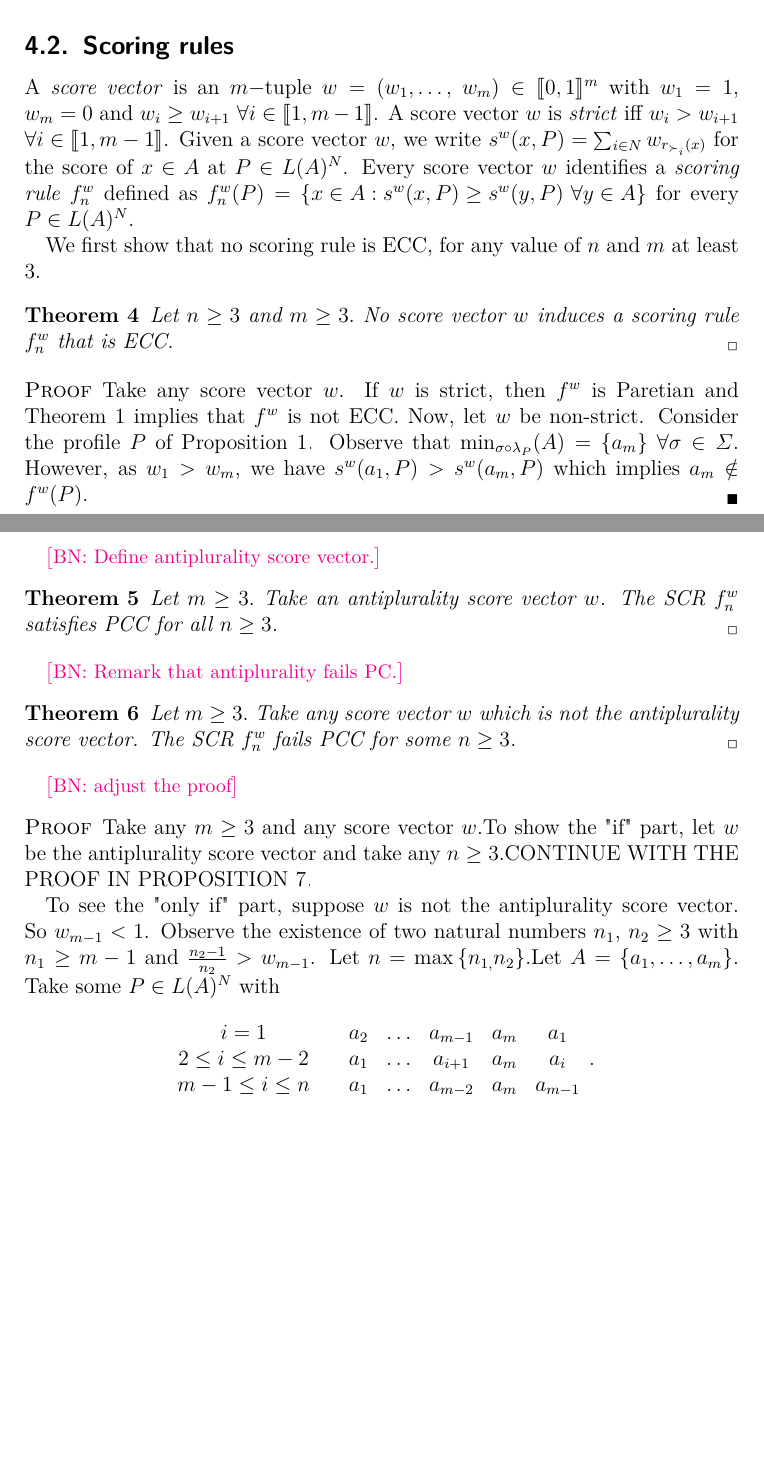
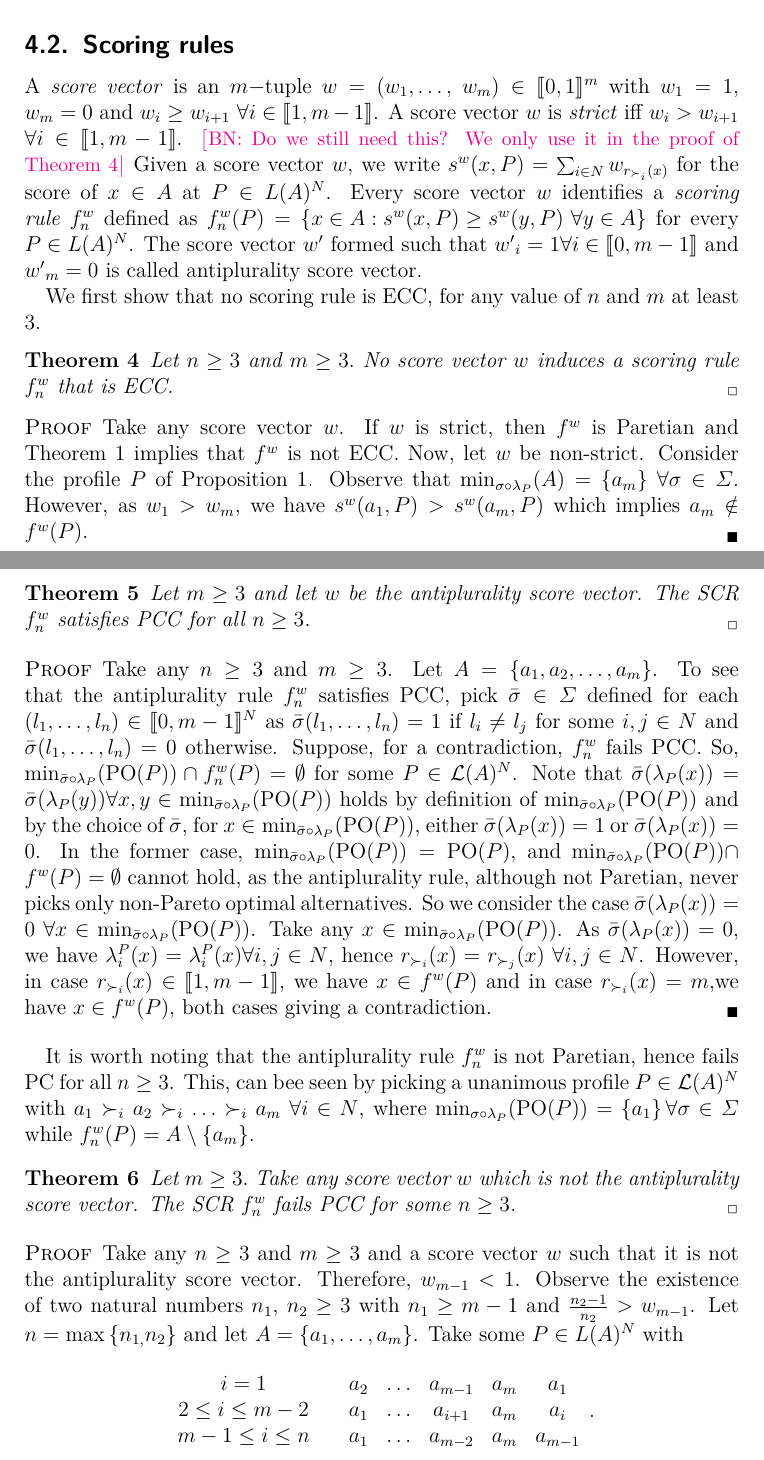
Before and after one commit to xoxor/Compromise, a LaTeX paper (true compromise.tex): two parts of pages 8 and 9 of 29, joined at a grey line, cut so that both start at the same text, the shorter picture padded with empty space. Compiled offline with pdfLaTeX; a LaTeX package or settings file that is missing is left out.

Commit message:
changes meeting

```diff
--- a/true compromise.tex
+++ b/true compromise.tex
@@ -227,8 +227,7 @@ Note that Condorcet consistent rules need not be Paretian so the fact that they
 
 \subsection{Scoring rules}
 A \emph{score vector} is an $m-$tuple $w=(w_{1},\dots,$ $w_{m})\in \intvl{0, 1}^{m}$ with $w_{1}=1$, $w_{m}=0$ and $w_{i}\geq w_{i+1}$ $\forall
-i\in \intvl{1, m-1}$. A score vector $w$ is \emph{strict} iff $w_{i}>w_{i+1}$ $\forall i\in \intvl{1, m-1}$. Given a score vector $w$, we write $s^{w}(x,P)=\sum_{i\in N}w_{r_{\prefi}(x)}$ for the score of $x\in A$ at $P\in L(A)^{N}$. Every score vector $w$ identifies a \emph{scoring rule} $f^w_n$ defined as $f^w_n(P)=\left\{ x\in
-A:s^{w}(x,P)\geq s^{w}(y,P) \ \forall y\in A\right\}$ for every $P\in L(A)^{N}$.
+i\in \intvl{1, m-1}$. A score vector $w$ is \emph{strict} iff $w_{i}>w_{i+1}$ $\forall i\in \intvl{1, m-1}$. \commentBN{Do we still need this? We only use it in the proof of \cref{th:srECC}} Given a score vector $w$, we write $s^{w}(x,P)=\sum_{i\in N}w_{r_{\prefi}(x)}$ for the score of $x\in A$ at $P\in L(A)^{N}$. Every score vector $w$ identifies a \emph{scoring rule} $f^w_n$ defined as $f^w_n(P)=\left\{ x\in A:s^{w}(x,P)\geq s^{w}(y,P) \ \forall y\in A\right\}$ for every $P\in L(A)^{N}$. The score vector $w'$ formed such that $w'_{i}=1 \forall i\in \intvl{0, m-1}$ and $w'_{m}=0$ is called antiplurality score vector.
 
 We first show that no scoring rule is ECC, for any value of $n$ and $m$ at least 3.
 
@@ -239,25 +238,28 @@ Let $n\geq 3$ and $m\geq 3.$ No score vector $w$ induces a scoring rule $f^w_n$
 Take any score vector $w$. If $w$ is strict, then $f^w$ is Paretian and \cref{th:nonParetian} implies that $f^w$ is not ECC. Now, let $w$ be non-strict. Consider the profile $P$ of \cref{prop:muSigmaLast}. Observe that $\musigma=\{a_m\} \ \forall \sigma \in \Sigma $. However, as $w_{1}>w_{m}$, we have $s^{w}(a_{1},P)>s^{w}(a_{m},P)$ which implies $a_{m}\notin f^{w}(P)$.
 \end{proof}
 
-\commentBN{Define antiplurality score vector.}
 
 \begin{theorem}
-	Let $m\geq 3.$ Take an antiplurality score vector $w$. The SCR $f_{n}^{w}$ satisfies PCC for all $n\geq 3$.
+	Let $m\geq 3$ and let $w$ be the antiplurality score vector. The SCR $f_{n}^{w}$ satisfies PCC for all $n\geq 3$.
 \end{theorem}
 
-\commentBN{Remark that antiplurality fails PC.}
+\begin{proof}
+	Take any $n\geq 3$ and $m\geq 3$. Let $A=\left\{a_{1},a_{2}, \dots,a_{m}\right\}$.
+	To see that the antiplurality rule $f^w_n$ satisfies PCC, pick $\bar{\sigma }\in \Sigma $ defined for each $(l_{1}, \dots ,l_{n})$ $\in \intvl{0,m-1}^{N}$ as $\bar{\sigma }(l_{1},\dots,l_{n})=1$ if $l_{i}\neq l_{j}$ for some $i,j\in N$ and $\bar{\sigma }(l_{1},\dots,l_{n})=0$ otherwise. Suppose, for a contradiction, $f^w_n$ fails PCC. So, $\mustar[\bar{\sigma }]\cap f^{w}_n(P)= \emptyset$ for some $P\in \linors^{N}$. Note that $\bar{\sigma }(\lambda _{P}(x))=\bar{\sigma }(\lambda _{P}(y)) \forall x, y\in \mustar[\bar{\sigma }]$ holds by definition of $\mustar[\bar{\sigma }]$ and by the choice of $\bar{\sigma }$, for $x\in \mustar[\bar{\sigma }]$, either $\bar{\sigma } (\lambda _{P}(x))=1$ or $\bar{\sigma }(\lambda_{P}(x))=0$. In the former case, $\mustar[\bar{\sigma }]=\paretopt(P)$, and $\mustar[\bar{\sigma }]\cap $ $f^w(P)=\emptyset $ cannot hold, as the antiplurality rule, although not Paretian, never picks only non-Pareto optimal alternatives. So we consider the case $\bar{\sigma } (\lambda _{P}(x))=0$ $\forall x\in \mustar[\bar{\sigma }]$.
+	Take any $x\in \mustar[\bar{\sigma }]$. As $\bar{\sigma } (\lambda _{P}(x))=0,$ we have $\lambda _{i}^{P}(x)=\lambda _{i}^{P}(x) \forall i,j\in N$, hence $r_{\succ _{i}}(x)=r_{\succ _{j}}(x)$ $\forall
+	i,j\in N$. However, in case $r_{\succ _{i}}(x)\in \intvl{1,m-1}$, we have $x\in f^w(P)$ and in case $r_{\succ _{i}}(x)=m$,we have $x\in f^w(P)$, both cases giving a contradiction.
+\end{proof}
+
+It is worth noting that the antiplurality rule $f_{n}^{w}$ is not Paretian, hence fails PC  for all $n\geq 3$. This, can bee seen by picking a unanimous profile $P\in \linors^{N}$ with $a_{1}\prefi a_{2}\prefi \dots \prefi a_{m}$ $\forall i\in N$, where $\mustar=\left\{ a_{1}\right\} \forall \sigma \in \Sigma $ while $f_{n}^{w}(P)=A \setminus \left\{ a_{m}\right\}$.
+
 
 \begin{theorem}
 	Let $m\geq 3.$ Take any score vector $w$ which is not the antiplurality score vector. The SCR $f_{n}^{w}$ fails PCC for some $n\geq 3$.
 \end{theorem}
 
-\commentBN{adjust the proof}
-
 \begin{proof}
-	Take any $m\geq 3$ and any score vector $w.$To show the "if" part, let $w$	be the antiplurality score vector and take any $n\geq 3.$CONTINUE\ WITH THE PROOF IN PROPOSITION \ref{prop:antPCC}.
-
-	To see the "only if" part, suppose $w$ is not the antiplurality score 	vector. So $w_{m-1}<1$. Observe the existence of two natural numbers $n_{1}$, $n_{2}\geq 3$ with $n_{1}\geq m-1$ and $\frac{n_{2}-1}{n_{2}}>w_{m-1}$.
-	Let $n=\max \left\{ n_{1,}n_{2}\right\} $.Let $A=\left\{ a_{1}, \dots, a_{m}\right\} $. Take some $P\in L(A)^{N}$ with
+	Take any $n\geq 3$ and $m\geq 3$ and a score vector $w$ such that it is not the antiplurality score vector. Therefore, $w_{m-1}<1$. Observe the existence of two natural numbers $n_{1}$, $n_{2}\geq 3$ with $n_{1}\geq m-1$ and $\frac{n_{2}-1}{n_{2}}>w_{m-1}$.
+	Let $n=\max \left\{ n_{1,}n_{2}\right\} $ and let $A=\left\{ a_{1}, \dots, a_{m}\right\} $. Take some $P\in L(A)^{N}$ with
 
 	\begin{center}
 		$
```
Also changed, not shown: true compromise.tex (7 more changed lines). Lines whose indentation alone changed are shown as unchanged.
